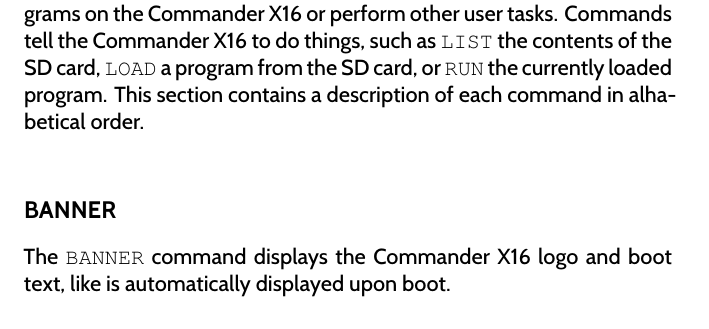
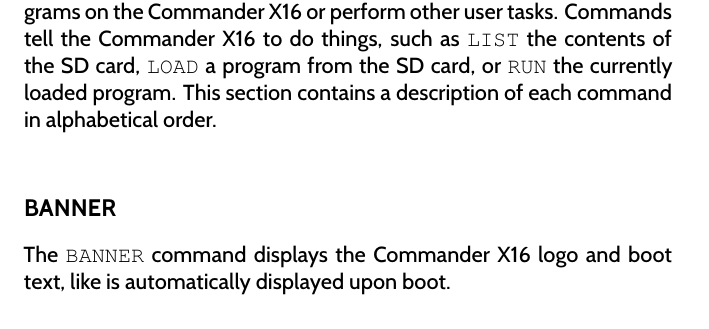
Before and after one commit to X16Community/x16-user-guide, a LaTeX thesis (user_guide.tex, which reads appendix/basic_commands.tex): part of page 47 of 143, cut so that both start at the same text. Compiled offline with XeLaTeX.

Commit message:
Fix spelling error

```diff
--- a/appendix/basic_commands.tex
+++ b/appendix/basic_commands.tex
@@ -315,7 +315,7 @@
 X16 to do things, such as {\ttfamily LIST} the contents of the SD card,
 {\ttfamily LOAD} a program from the SD card, or {\ttfamily RUN} the currently
 loaded program.  This section contains a description of each command in
-alhabetical order.\\
+alphabetical order.\\
 
 \subsection{BANNER}
 
```
